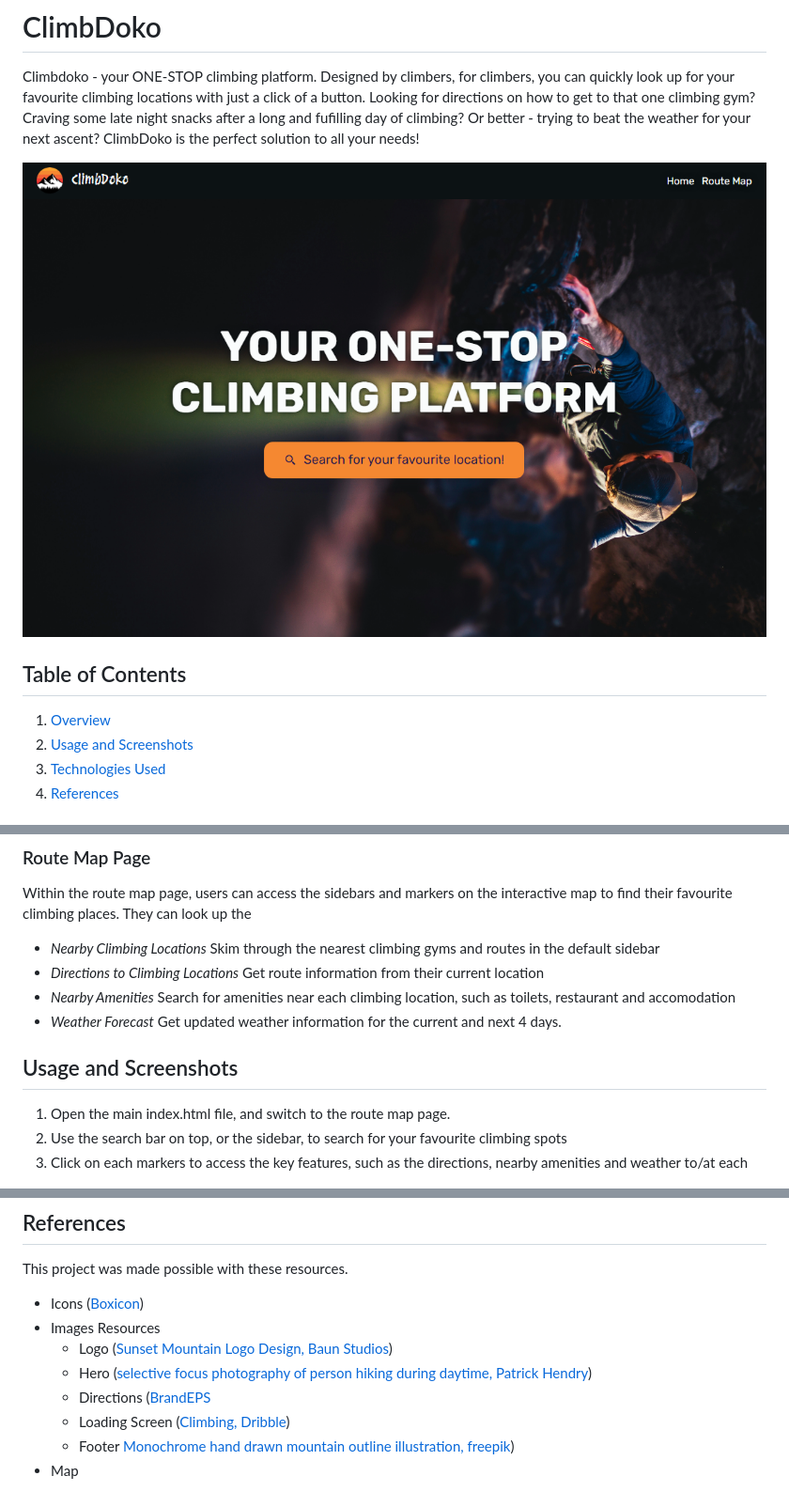
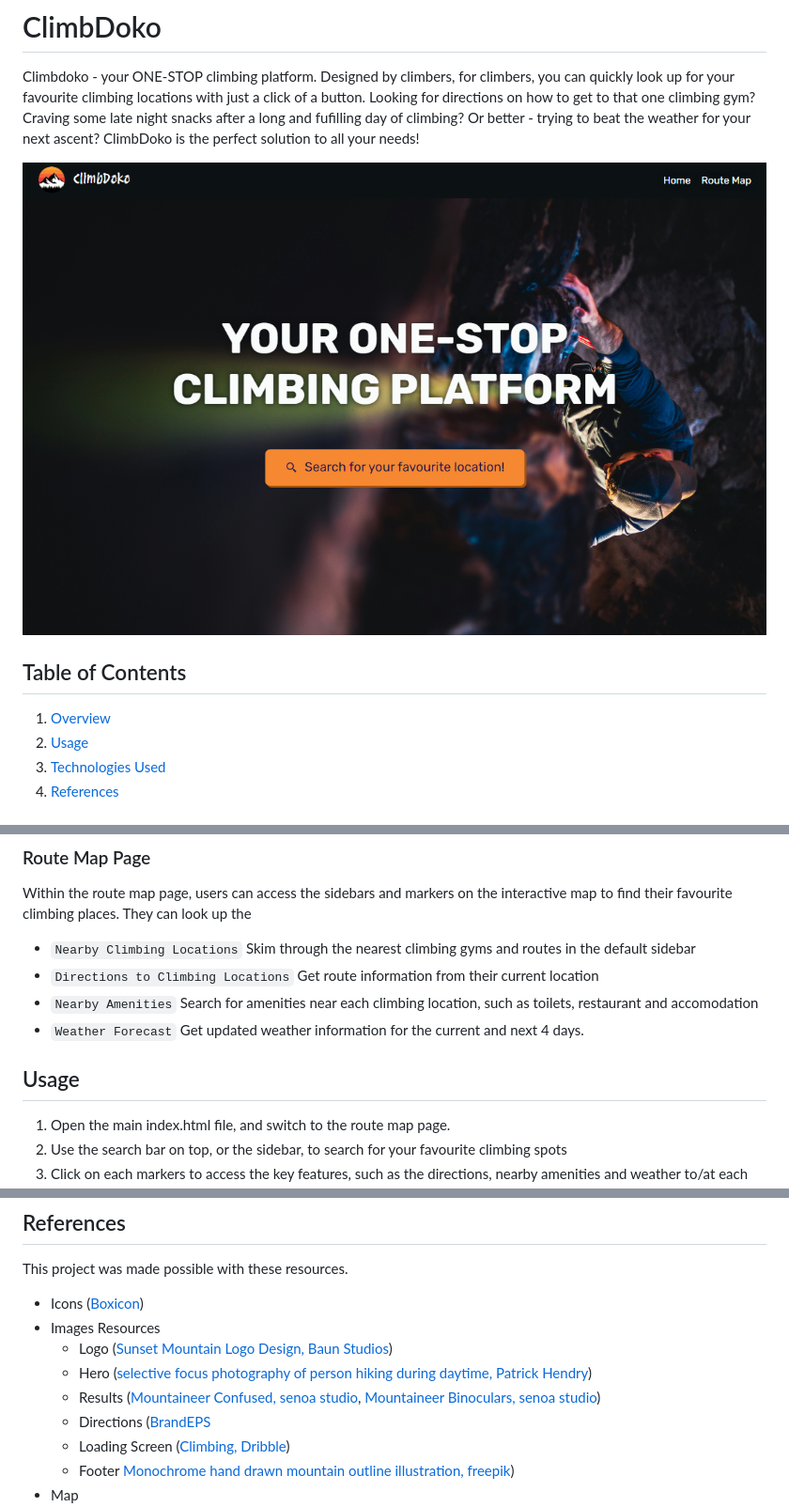
Before and after one commit to f-lsq/climb-router, a Markdown page: readme.md, 3 parts joined by grey strips. Shown: that part at 94% size. Drawn GitHub-style; pictures changed too: assets/readme/overview.png.

```diff
--- a/readme.md
+++ b/readme.md
@@ -5,7 +5,7 @@ Climbdoko - your ONE-STOP climbing platform. Designed by climbers, for climbers,
 
 ## Table of Contents
 1. [Overview](#overview)
-2. [Usage and Screenshots](#usage-and-screenshots)
+2. [Usage](#usage)
 3. [Technologies Used](#technologies-used)
 4. [References](#references)
 
@@ -18,12 +18,12 @@ The home page contains a catch phrase that entices users who visits the webpage.
 
 ### Route Map Page
 Within the route map page, users can access the sidebars and markers on the interactive map to find their favourite climbing places. They can look up the
-* *Nearby Climbing Locations* Skim through the nearest climbing gyms and routes in the default sidebar
-* *Directions to Climbing Locations* Get route information from their current location
-* *Nearby Amenities* Search for amenities near each climbing location, such as toilets, restaurant and accomodation
-* *Weather Forecast* Get updated weather information for the current and next 4 days.
+* `Nearby Climbing Locations` Skim through the nearest climbing gyms and routes in the default sidebar
+* `Directions to Climbing Locations` Get route information from their current location
+* `Nearby Amenities` Search for amenities near each climbing location, such as toilets, restaurant and accomodation
+* `Weather Forecast` Get updated weather information for the current and next 4 days.
 
-## Usage and Screenshots
+## Usage
 1. Open the main index.html file, and switch to the route map page.
 2. Use the search bar on top, or the sidebar, to search for your favourite climbing spots
 3. Click on each markers to access the key features, such as the directions, nearby amenities and weather to/at each climbing location
@@ -42,6 +42,7 @@ This project was made possible with these resources.
 * Images Resources
   * Logo ([Sunset Mountain Logo Design, Baun Studios](https://dribbble.com/shots/14917636-Sunset-Mountain-Logo-Design))
   * Hero ([selective focus photography of person hiking during daytime, Patrick Hendry](https://unsplash.com/photos/selective-focus-photography-of-person-hiking-during-daytime-WrCvD2Cgb4c))
+  * Results ([Mountaineer Confused, senoa studio](https://iconscout.com/free-illustration/mountaineer-looking-at-direction-board-8668747), [Mountaineer Binoculars, senoa studio](https://iconscout.com/free-illustration/mountaineer-looking-in-binoculars-8668753))
   * Directions ([BrandEPS](https://brandeps.com/)
   * Loading Screen ([Climbing, Dribble](https://www.pinterest.com/pin/546765211013767837/))
   * Footer [Monochrome hand drawn mountain outline illustration, freepik](https://www.freepik.com/free-vector/monochrome-hand-drawn-mountain-outline-illustration_41155995.htm))
```
Also changed, not shown: 12 other files.
